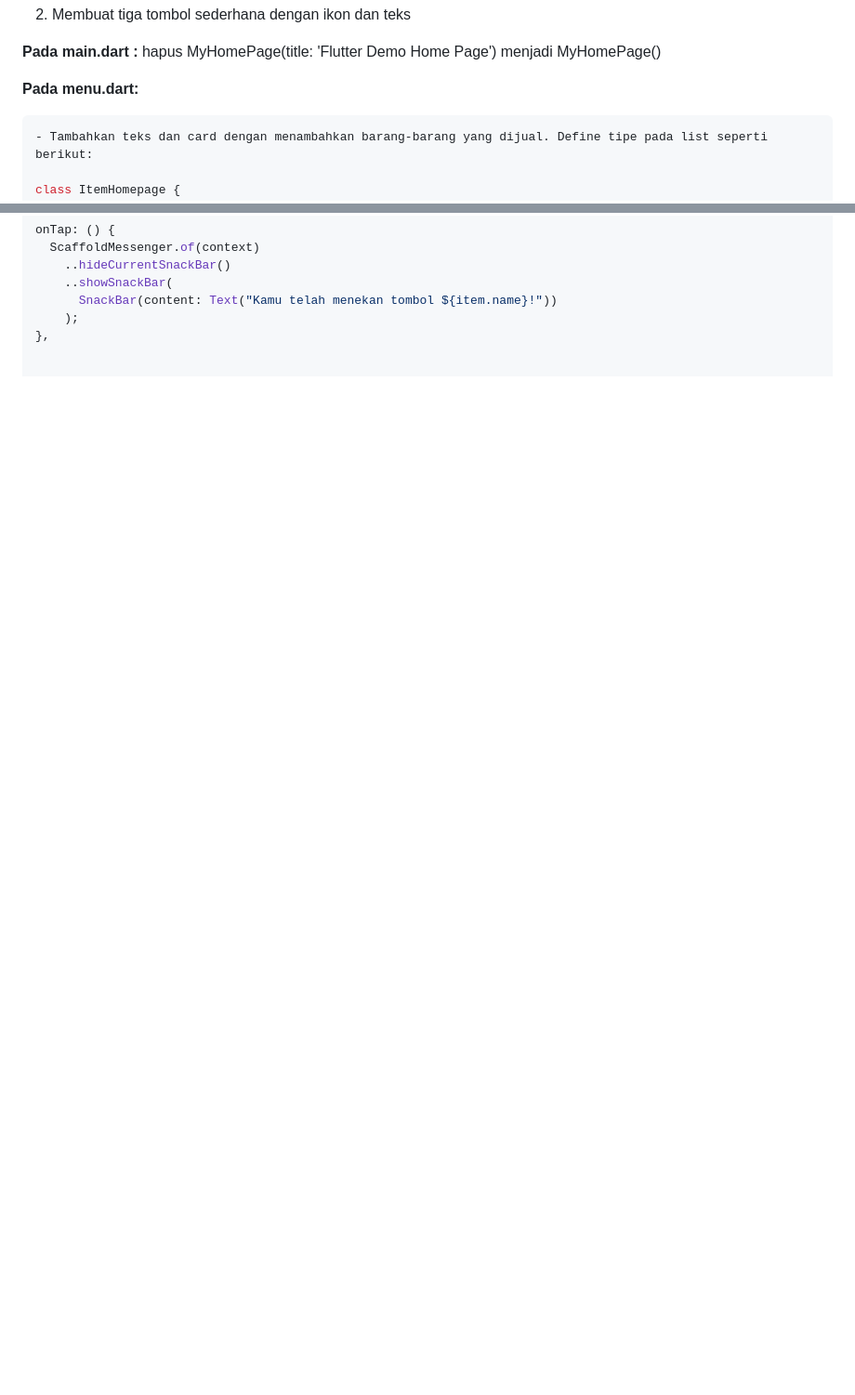
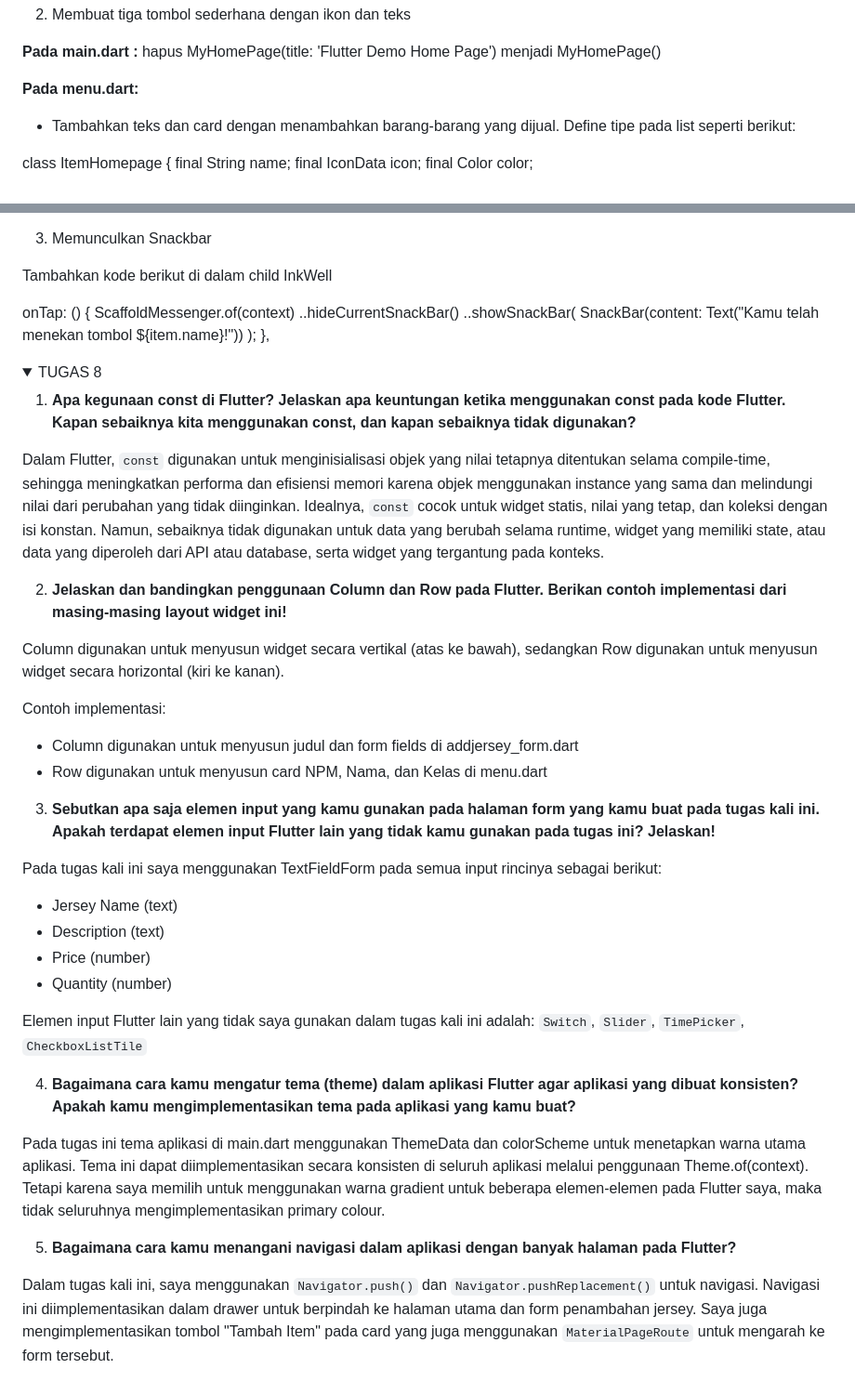
Before and after one commit to ramaditya31/jersey-mobile, a Markdown page: README.md, 2 parts joined by grey strips. Shown at 93% size. Drawn GitHub-style; folded sections open; blank space fills up the shorter version.

Commit message:
Menyelesaikan Tugas 8

````diff
--- a/README.md
+++ b/README.md
@@ -60,7 +60,7 @@ hapus MyHomePage(title: 'Flutter Demo Home Page') menjadi MyHomePage()
 
 **Pada menu.dart:**
 
-```dart
+
 - Tambahkan teks dan card dengan menambahkan barang-barang yang dijual. Define tipe pada list seperti berikut:
 
 class ItemHomepage {
@@ -217,3 +217,42 @@ onTap: () {
       SnackBar(content: Text("Kamu telah menekan tombol ${item.name}!"))
     );
 },
+
+</details>
+
+<details>
+
+<summary>TUGAS 8</summary>
+
+1. **Apa kegunaan const di Flutter? Jelaskan apa keuntungan ketika menggunakan const pada kode Flutter. Kapan sebaiknya kita menggunakan const, dan kapan sebaiknya tidak digunakan?**
+
+Dalam Flutter, `const` digunakan untuk menginisialisasi objek yang nilai tetapnya ditentukan selama compile-time, sehingga meningkatkan performa dan efisiensi memori karena objek menggunakan instance yang sama dan melindungi nilai dari perubahan yang tidak diinginkan. Idealnya, `const` cocok untuk widget statis, nilai yang tetap, dan koleksi dengan isi konstan. Namun, sebaiknya tidak digunakan untuk data yang berubah selama runtime, widget yang memiliki state, atau data yang diperoleh dari API atau database, serta widget yang tergantung pada konteks.
+
+2. **Jelaskan dan bandingkan penggunaan Column dan Row pada Flutter. Berikan contoh implementasi dari masing-masing layout widget ini!**
+
+Column digunakan untuk menyusun widget secara vertikal (atas ke bawah), sedangkan Row digunakan untuk menyusun widget secara horizontal (kiri ke kanan).
+
+Contoh implementasi:
+- Column digunakan untuk menyusun judul dan form fields di addjersey_form.dart
+- Row digunakan untuk menyusun card NPM, Nama, dan Kelas di menu.dart
+
+3. **Sebutkan apa saja elemen input yang kamu gunakan pada halaman form yang kamu buat pada tugas kali ini. Apakah terdapat elemen input Flutter lain yang tidak kamu gunakan pada tugas ini? Jelaskan!**
+
+Pada tugas kali ini saya menggunakan TextFieldForm pada semua input rincinya sebagai berikut:
+
+- Jersey Name (text)
+- Description (text)
+- Price (number)
+- Quantity (number)
+
+Elemen input Flutter lain yang tidak saya gunakan dalam tugas kali ini adalah: `Switch`, `Slider`, `TimePicker`, `CheckboxListTile`
+
+4. **Bagaimana cara kamu mengatur tema (theme) dalam aplikasi Flutter agar aplikasi yang dibuat konsisten? Apakah kamu mengimplementasikan tema pada aplikasi yang kamu buat?**
+
+Pada tugas ini tema aplikasi di main.dart menggunakan ThemeData dan colorScheme untuk menetapkan warna utama aplikasi. Tema ini dapat diimplementasikan secara konsisten di seluruh aplikasi melalui penggunaan Theme.of(context). Tetapi karena saya memilih untuk menggunakan warna gradient untuk beberapa elemen-elemen pada Flutter saya, maka tidak seluruhnya mengimplementasikan primary colour.
+
+5. **Bagaimana cara kamu menangani navigasi dalam aplikasi dengan banyak halaman pada Flutter?**
+
+Dalam tugas kali ini, saya menggunakan `Navigator.push()` dan `Navigator.pushReplacement()` untuk navigasi. Navigasi ini diimplementasikan dalam drawer untuk berpindah ke halaman utama dan form penambahan jersey. Saya juga mengimplementasikan tombol "Tambah Item" pada card yang juga menggunakan `MaterialPageRoute` untuk mengarah ke form tersebut.
+
+</details>
````
